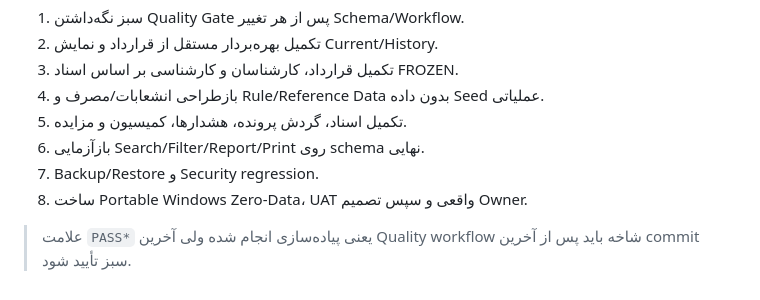
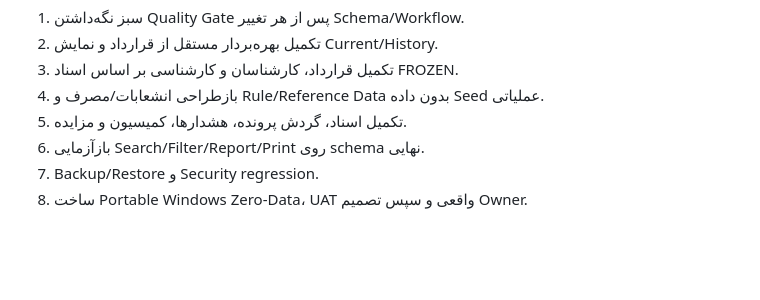
Before and after one commit to sazmantehkarimian-wq/sama-1405, a Markdown page: docs/MASTER_EXECUTION_CHECKLIST.md, the part around one of its changes. GitHub-like rendering; blank space fills up the shorter version.

```diff
--- a/docs/MASTER_EXECUTION_CHECKLIST.md
+++ b/docs/MASTER_EXECUTION_CHECKLIST.md
@@ -51,5 +51,3 @@
 6. بازآزمایی Search/Filter/Report/Print روی schema نهایی.
 7. Backup/Restore و Security regression.
 8. ساخت Portable Windows Zero-Data، UAT واقعی و سپس تصمیم Owner.
-
-> علامت `PASS*` یعنی پیاده‌سازی انجام شده ولی آخرین Quality workflow شاخه باید پس از آخرین commit سبز تأیید شود.
```
Also changed, not shown: other parts of docs/MASTER_EXECUTION_CHECKLIST.md (+3 -3 lines).
